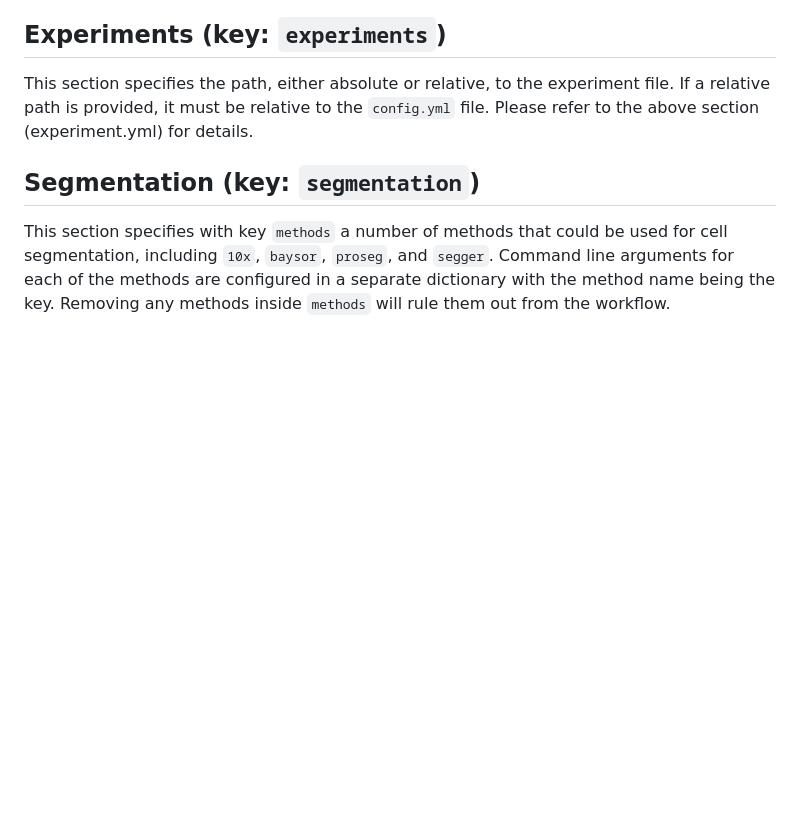
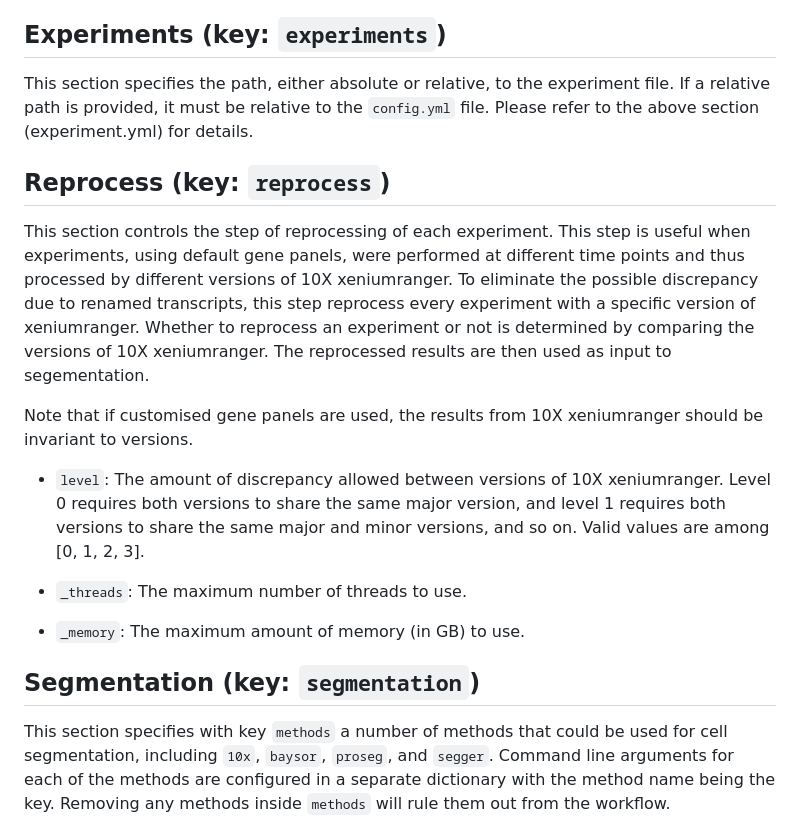
Before and after one commit to bdsc-tds/xenium_analysis_pipeline, a Markdown page: config/README.md, the part around the change. Drawn GitHub-style; blank space fills up the shorter version.

Commit message:
doc: update README

```diff
--- a/config/README.md
+++ b/config/README.md
@@ -36,6 +36,18 @@ This section specifies the paths to the prebuilt singularity containers, followi
 ## Experiments (key: `experiments`)
 
 This section specifies the path, either absolute or relative, to the experiment file. If a relative path is provided, it must be relative to the `config.yml` file. Please refer to the above section (experiment.yml) for details.
+
+## Reprocess (key: `reprocess`)
+
+This section controls the step of reprocessing of each experiment. This step is useful when experiments, using default gene panels, were performed at different time points and thus processed by different versions of 10X xeniumranger. To eliminate the possible discrepancy due to renamed transcripts, this step reprocess every experiment with a specific version of xeniumranger. Whether to reprocess an experiment or not is determined by comparing the versions of 10X xeniumranger. The reprocessed results are then used as input to segementation.
+
+Note that if customised gene panels are used, the results from 10X xeniumranger should be invariant to versions.
+
+- `level`: The amount of discrepancy allowed between versions of 10X xeniumranger. Level 0 requires both versions to share the same major version, and level 1 requires both versions to share the same major and minor versions, and so on. Valid values are among [0, 1, 2, 3].
+
+- `_threads`: The maximum number of threads to use.
+
+- `_memory`: The maximum amount of memory (in GB) to use.
 
 ## Segmentation (key: `segmentation`)
 
```
